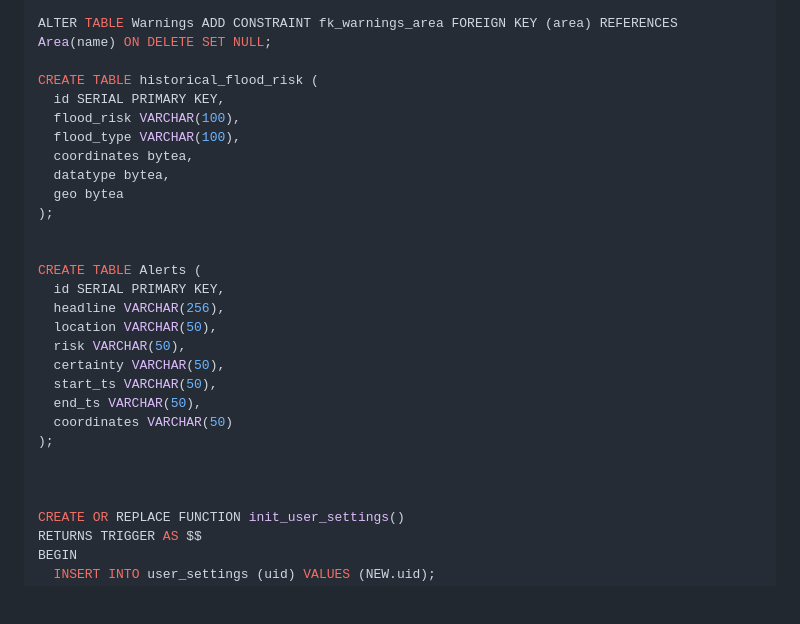
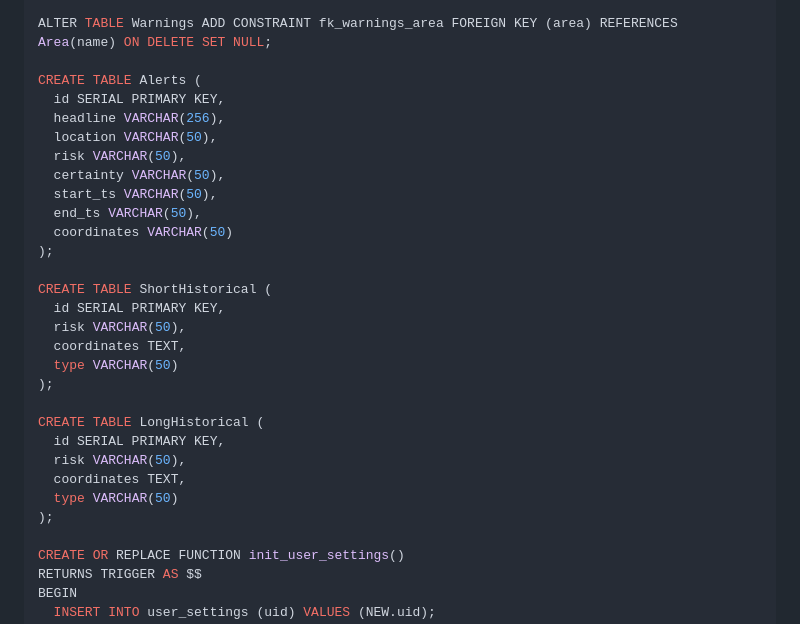
Before and after one commit to SixLeopard/FloodHelp, a Markdown page: BackEnd/ReadMe.md, the part around the change. GitHub-like rendering; blank space fills up the shorter version.

```diff
--- a/BackEnd/ReadMe.md
+++ b/BackEnd/ReadMe.md
@@ -96,16 +96,6 @@ CREATE TABLE Warnings (
 
 ALTER TABLE Warnings ADD CONSTRAINT fk_warnings_area FOREIGN KEY (area) REFERENCES Area(name) ON DELETE SET NULL;
 
-CREATE TABLE historical_flood_risk (
-  id SERIAL PRIMARY KEY,
-  flood_risk VARCHAR(100),
-  flood_type VARCHAR(100),
-  coordinates bytea,
-  datatype bytea,
-  geo bytea
-);
-
-
 CREATE TABLE Alerts (
   id SERIAL PRIMARY KEY,
   headline VARCHAR(256),
@@ -117,7 +107,19 @@ CREATE TABLE Alerts (
   coordinates VARCHAR(50)
 );
 
+CREATE TABLE ShortHistorical (
+  id SERIAL PRIMARY KEY,
+  risk VARCHAR(50),
+  coordinates TEXT,
+  type VARCHAR(50)
+);
 
+CREATE TABLE LongHistorical (
+  id SERIAL PRIMARY KEY,
+  risk VARCHAR(50),
+  coordinates TEXT,
+  type VARCHAR(50)
+);
 
 CREATE OR REPLACE FUNCTION init_user_settings()
 RETURNS TRIGGER AS $$
```
